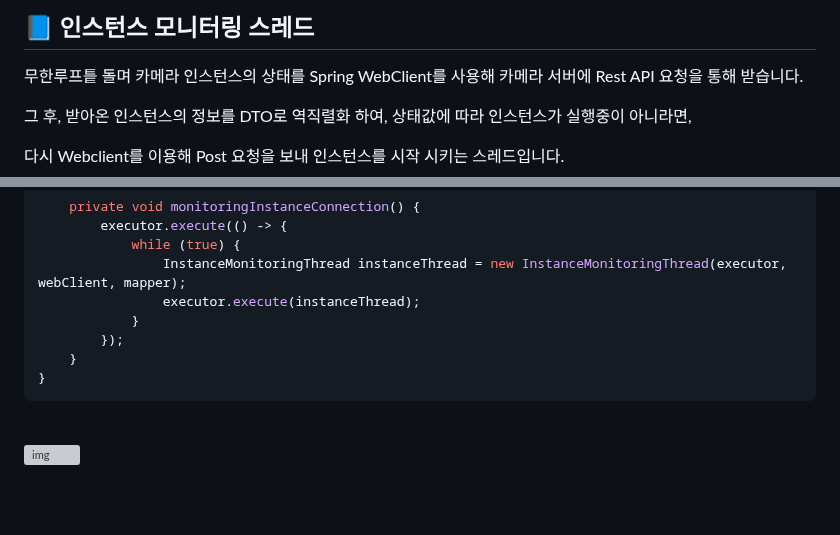
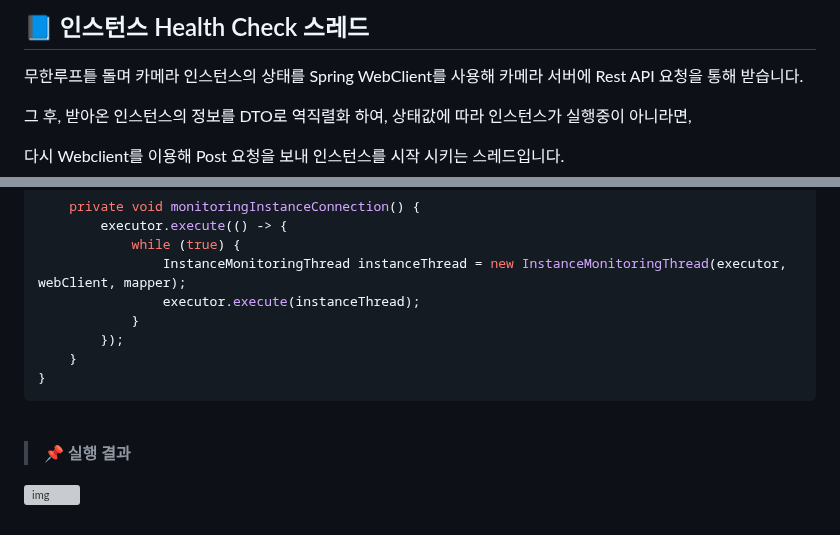
Before and after one commit to spacedustz/Access-Control, a Markdown page: Description/Thread.md, 2 parts joined by grey strips. GitHub-like rendering; blank space fills up the shorter version; grey boxes are pictures that could not be loaded.

Commit message:
Instance 모니터링 무한 루프 스레드 설명 추가

```diff
--- a/Description/Thread.md
+++ b/Description/Thread.md
@@ -1,4 +1,4 @@
-## 📘 인스턴스 모니터링 스레드
+## 📘 인스턴스 Health Check 스레드
 
 무한루프틑 돌며 카메라 인스턴스의 상태를 Spring WebClient를 사용해 카메라 서버에 Rest API 요청을 통해 받습니다.
 
@@ -134,4 +134,6 @@ public class InstanceMonitoringThread extends Thread {
 
 <br>
 
+> 📌 **실행 결과**
+
 ![img](https://raw.githubusercontent.com/spacedustz/Obsidian-Image-Server/main/img2/h-thread.png)
```
